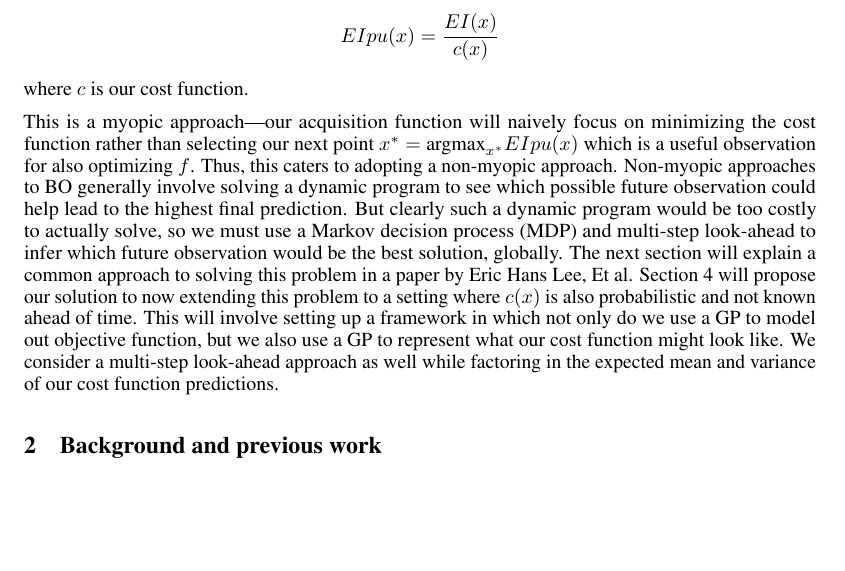
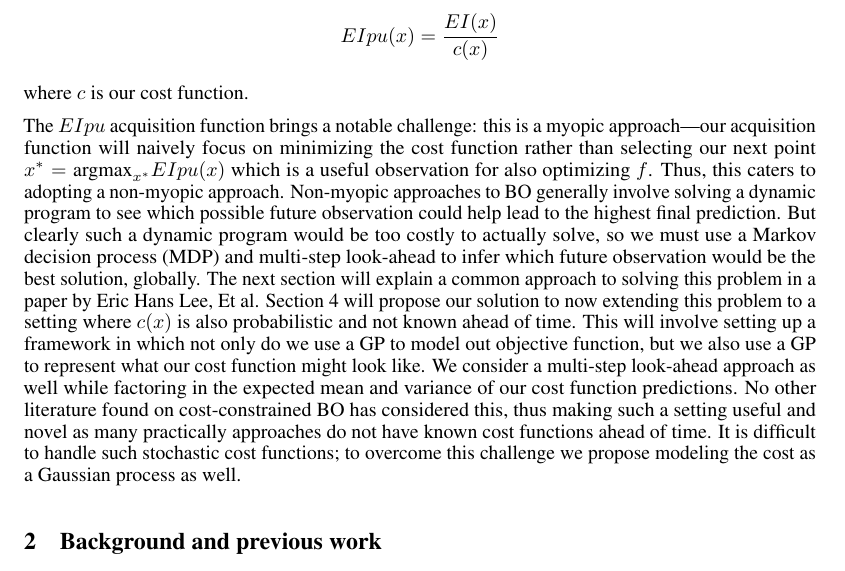
Before and after one commit to ehersch/6784_Project, a LaTeX paper (CS 6784 Project Submission (3)/neurips_2024.tex): part of page 2 of 14, cut so that both start at the same text, the shorter picture padded with empty space. Compiled offline with pdfLaTeX.

Commit message:
Update neurips_2024.tex

```diff
--- a/CS 6784 Project Submission (3)/neurips_2024.tex
+++ b/CS 6784 Project Submission (3)/neurips_2024.tex
@@ -115,7 +115,7 @@ Often, however, the cost of evaluation is different across areas of our domain $
 \[EIpu(x) = \frac{EI(x)}{c(x)}\]
 where $c$ is our cost function.
 
-This is a myopic approach---our acquisition function will naively focus on minimizing the cost function rather than selecting our next point $x^* = \text{argmax}_{x^*} EIpu(x)$ which is a useful observation for also optimizing $f$. Thus, this caters to adopting a non-myopic approach. Non-myopic approaches to BO generally involve solving a dynamic program to see which possible future observation could help lead to the highest final prediction. But clearly such a dynamic program would be too costly to actually solve, so we must use a Markov decision process (MDP) and multi-step look-ahead to infer which future observation would be the best solution, globally. The next section will explain a common approach to solving this problem in a paper by Eric Hans Lee, Et al. Section 4 will propose our solution to now extending this problem to a setting where $c(x)$ is also probabilistic and not known ahead of time. This will involve setting up a framework in which not only do we use a GP to model out objective function, but we also use a GP to represent what our cost function might look like. We consider a multi-step look-ahead approach as well while factoring in the expected mean and variance of our cost function predictions.
+The $EIpu$ acquisition function brings a notable challenge: this is a myopic approach---our acquisition function will naively focus on minimizing the cost function rather than selecting our next point $x^* = \text{argmax}_{x^*} EIpu(x)$ which is a useful observation for also optimizing $f$. Thus, this caters to adopting a non-myopic approach. Non-myopic approaches to BO generally involve solving a dynamic program to see which possible future observation could help lead to the highest final prediction. But clearly such a dynamic program would be too costly to actually solve, so we must use a Markov decision process (MDP) and multi-step look-ahead to infer which future observation would be the best solution, globally. The next section will explain a common approach to solving this problem in a paper by Eric Hans Lee, Et al. Section 4 will propose our solution to now extending this problem to a setting where $c(x)$ is also probabilistic and not known ahead of time. This will involve setting up a framework in which not only do we use a GP to model out objective function, but we also use a GP to represent what our cost function might look like. We consider a multi-step look-ahead approach as well while factoring in the expected mean and variance of our cost function predictions. No other literature found on cost-constrained BO has considered this, thus making such a setting useful and novel as many practically approaches do not have known cost functions ahead of time. It is difficult to handle such stochastic cost functions; to overcome this challenge we propose modeling the cost as a Gaussian process as well.
 
 \section{Background and previous work}
 \section{Preliminary code and modeling of cost-constrained Bayesian optimization}
```
